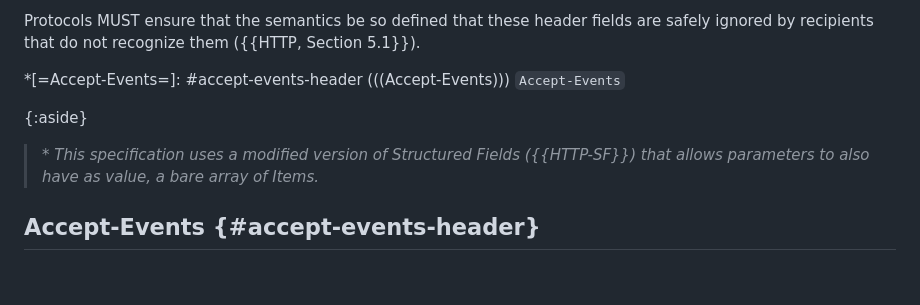
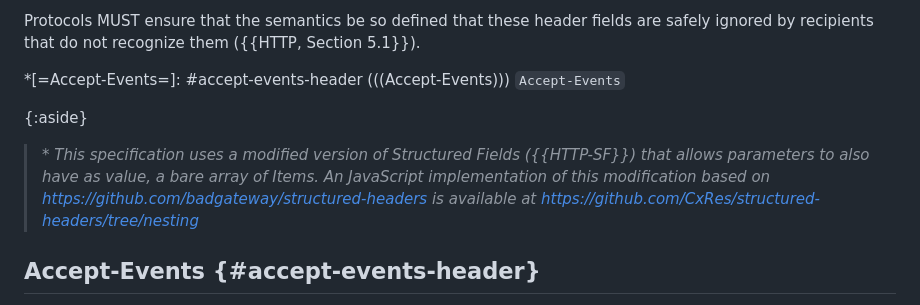
Before and after one commit to CxRes/prep, a Markdown page: sections/headers.md, the part around the change. Drawn GitHub-style; blank space fills up the shorter version.

Commit message:
feat: Add Links to Nested Structured Fields Implementation
Added links to the JavaScript implementation of the nested variation of structured fields in the aside of the Header Fields section.

Signed-off-by: Rahul Gupta <CxRes@users.noreply.github.com>

```diff
--- a/sections/headers.md
+++ b/sections/headers.md
@@ -7,7 +7,7 @@ Protocols MUST ensure that the semantics be so defined that these header fields
 *[=Accept-Events=]: #accept-events-header (((Accept-Events))) `Accept-Events`
 
 {:aside}
-> \* *This specification uses a modified version of Structured Fields ({{HTTP-SF}}) that allows parameters to also have as value, a bare array of Items.*
+> \* *This specification uses a modified version of Structured Fields ({{HTTP-SF}}) that allows parameters to also have as value, a bare array of Items. An JavaScript implementation of this modification based on <https://github.com/badgateway/structured-headers> is available at <https://github.com/CxRes/structured-headers/tree/nesting>*
 
 ## Accept-Events {#accept-events-header}
 
```
